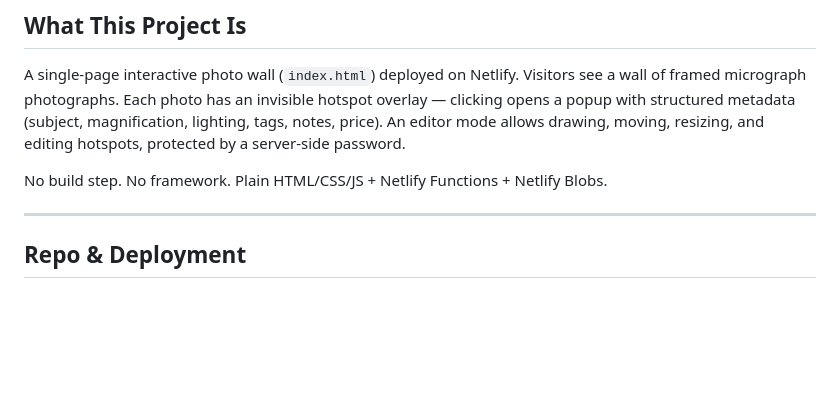
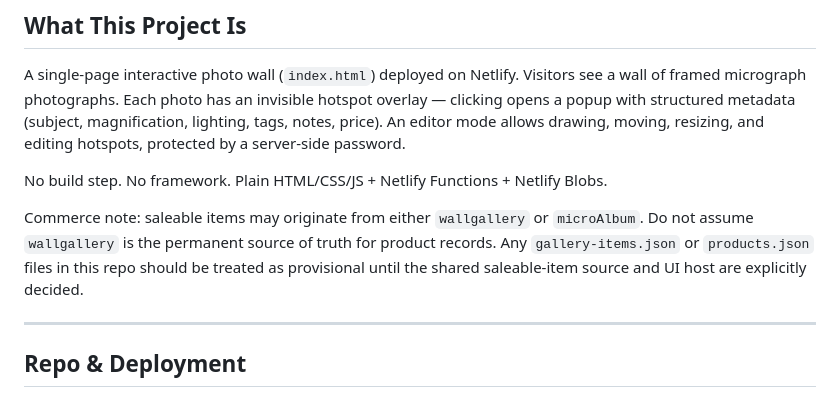
Before and after one commit to JeffML/micrographs, a Markdown page: copilot_instructions.md, the part around the change. GitHub-like rendering; blank space fills up the shorter version.

Commit message:
Document cross-repo saleable-item ownership guidance

```diff
--- a/copilot_instructions.md
+++ b/copilot_instructions.md
@@ -9,6 +9,8 @@ Read this file at the start of a new session to restore context.
 A single-page interactive photo wall (`index.html`) deployed on Netlify. Visitors see a wall of framed micrograph photographs. Each photo has an invisible hotspot overlay — clicking opens a popup with structured metadata (subject, magnification, lighting, tags, notes, price). An editor mode allows drawing, moving, resizing, and editing hotspots, protected by a server-side password.
 
 No build step. No framework. Plain HTML/CSS/JS + Netlify Functions + Netlify Blobs.
+
+Commerce note: saleable items may originate from either `wallgallery` or `microAlbum`. Do not assume `wallgallery` is the permanent source of truth for product records. Any `gallery-items.json` or `products.json` files in this repo should be treated as provisional until the shared saleable-item source and UI host are explicitly decided.
 
 ---
 
```
